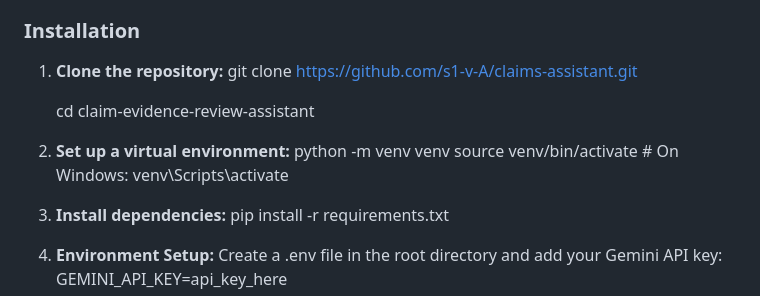
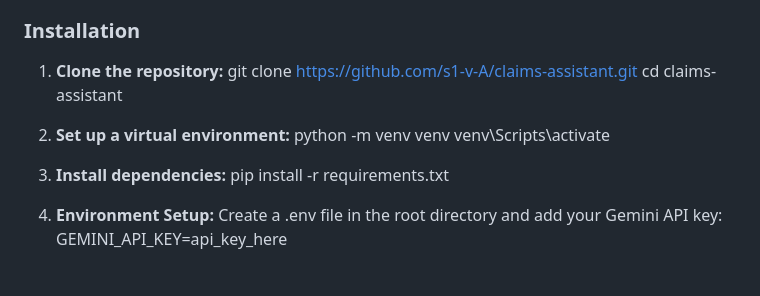
Before and after one commit to s1-v-A/claims-assistant, a Markdown page: README.md, the part around the change. Drawn GitHub-style; blank space fills up the shorter version.

Commit message:
docs: Minor changes to  README file

```diff
--- a/README.md
+++ b/README.md
@@ -75,12 +75,11 @@ The **Claims Evidence Review Assistant** simplifies and accelerates the insuranc
 
 1. **Clone the repository:**
    git clone https://github.com/s1-v-A/claims-assistant.git
-
-   cd claim-evidence-review-assistant
+   cd claims-assistant
 
 2. **Set up a virtual environment:**
    python -m venv venv
-   source venv/bin/activate  # On Windows: venv\Scripts\activate
+   venv\Scripts\activate
 
 3. **Install dependencies:**
    pip install -r requirements.txt
```
